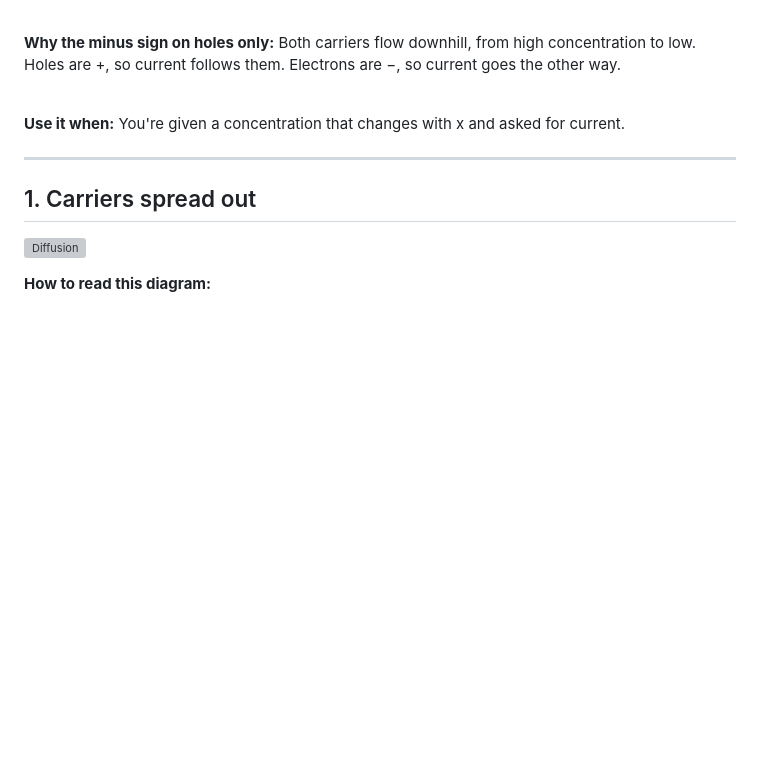
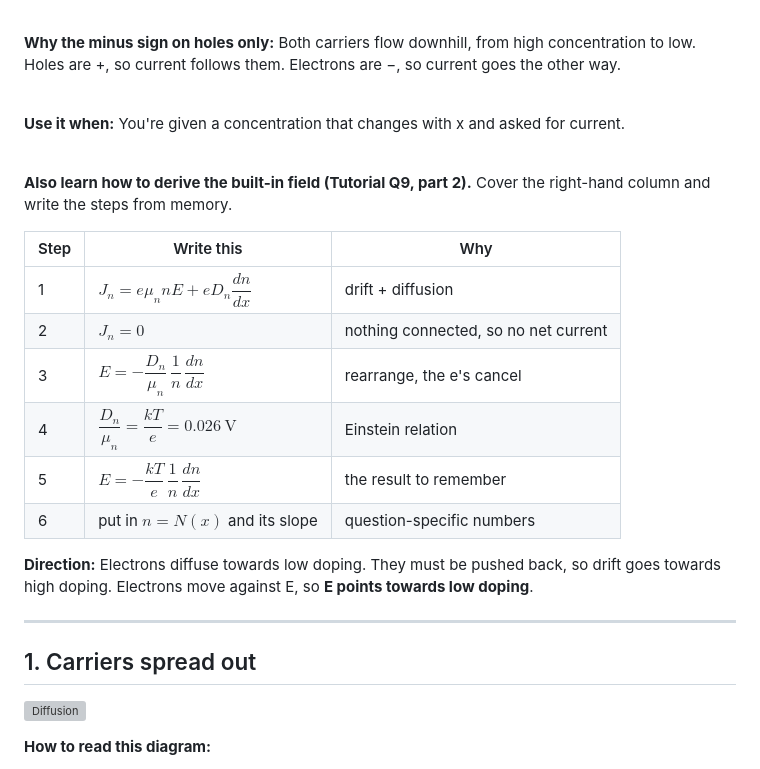
Before and after one commit to albinjoby82-ops/SSD_Lock-In, a Markdown page: notes/04-diffusion.md, the part around the change. Drawn GitHub-style; blank space fills up the shorter version; grey boxes are pictures that could not be loaded.

Commit message:
Add built-in field derivation to Topic 4 learn-by-heart box and formula sheet
Co-Authored-By: Claude Sonnet 5.5 <noreply@anthropic.com>
Claude-Session: https://claude.ai/code/session_01X1iUhjvjDAvNQoon4m2WuG

```diff
--- a/notes/04-diffusion.md
+++ b/notes/04-diffusion.md
@@ -51,6 +51,24 @@ Electrons are −, so current goes the other way.
 
 **Use it when:**
 You're given a concentration that changes with x and asked for current.
+
+<br>
+
+**Also learn how to derive the built-in field (Tutorial Q9, part 2).** Cover the right-hand column and write the steps from memory.
+
+| Step | Write this | Why |
+|---|---|---|
+| 1 | $J_n = e\mu_n nE + eD_n\dfrac{dn}{dx}$ | drift + diffusion |
+| 2 | $J_n = 0$ | nothing connected, so no net current |
+| 3 | $E = -\dfrac{D_n}{\mu_n}\,\dfrac{1}{n}\,\dfrac{dn}{dx}$ | rearrange, the e's cancel |
+| 4 | $\dfrac{D_n}{\mu_n} = \dfrac{kT}{e} = 0.026\ \text{V}$ | Einstein relation |
+| 5 | $E = -\dfrac{kT}{e}\,\dfrac{1}{n}\,\dfrac{dn}{dx}$ | the result to remember |
+| 6 | put in $n = N(x)$ and its slope | question-specific numbers |
+
+**Direction:**
+Electrons diffuse towards low doping.
+They must be pushed back, so drift goes towards high doping.
+Electrons move against E, so **E points towards low doping**.
 
 ---
 
```
Also changed, not shown: formula-sheet.md (+8 -0 lines).
